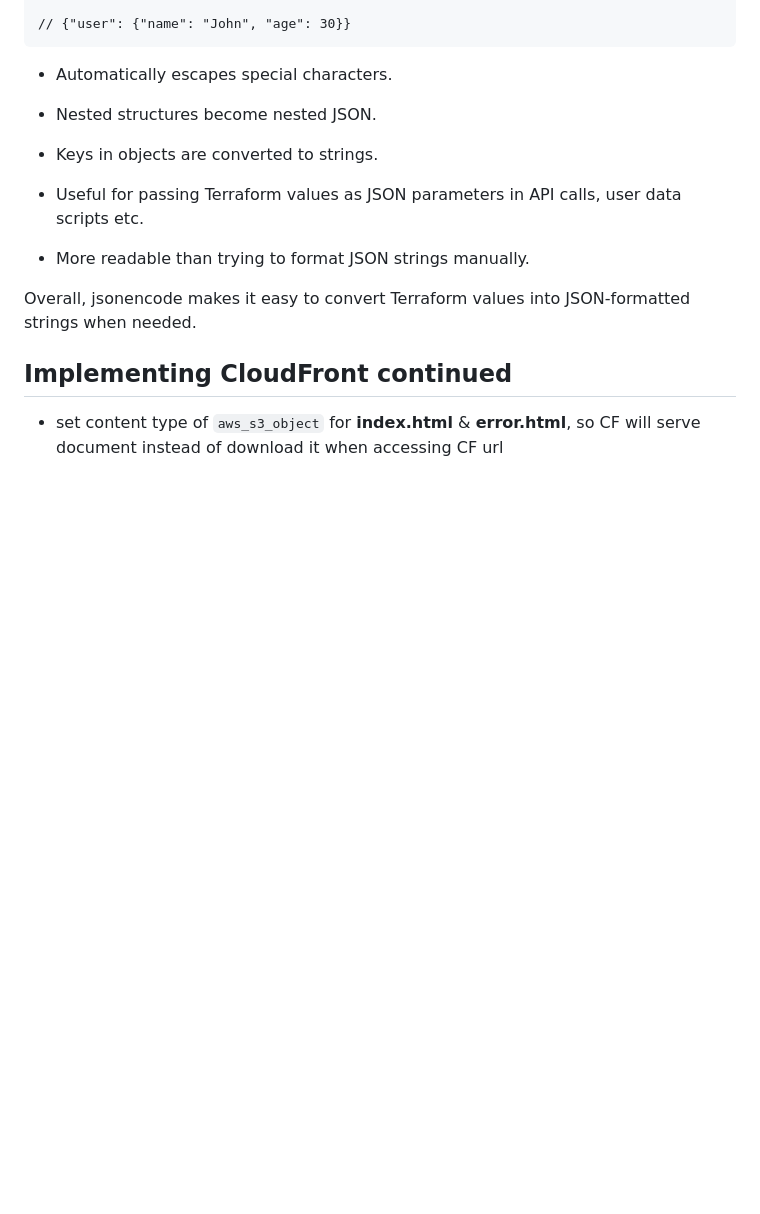
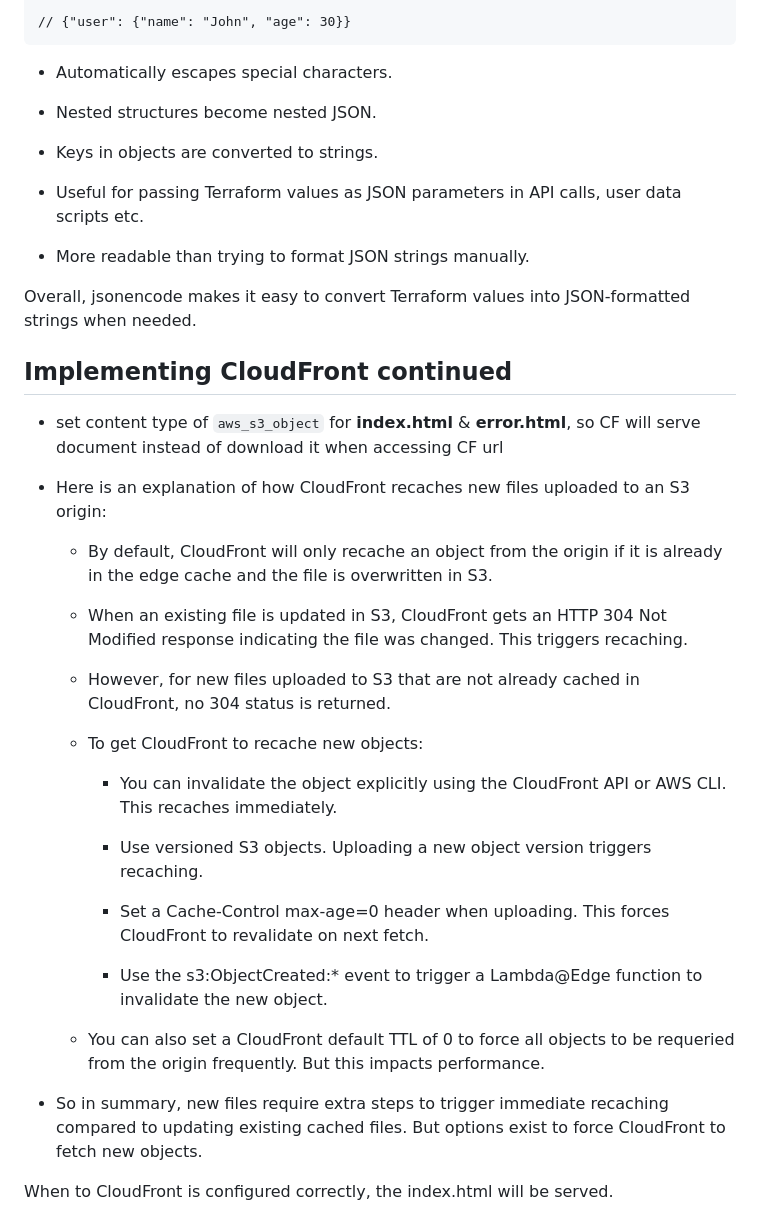
Before and after one commit to CracktheDom/terraform-beginner-bootcamp-2023, a Markdown page: journal/week1.md, the part around one of its changes. Rendered like a GitHub page; blank space fills up the shorter version.

```diff
--- a/journal/week1.md
+++ b/journal/week1.md
@@ -438,6 +463,31 @@ Overall, jsonencode makes it easy to convert Terraform values into JSON-formatte
 
 ## Implementing CloudFront continued
 + set content type of `aws_s3_object` for **index.html** & **error.html**, so CF will serve document instead of download it when accessing CF url
+
++ Here is an explanation of how CloudFront recaches new files uploaded to an S3 origin:
+
+  - By default, CloudFront will only recache an object from the origin if it is already in the edge cache and the file is overwritten in S3.
+
+  - When an existing file is updated in S3, CloudFront gets an HTTP 304 Not Modified response indicating the file was changed. This triggers recaching.
+
+  - However, for new files uploaded to S3 that are not already cached in CloudFront, no 304 status is returned.
+
+  - To get CloudFront to recache new objects:
+
+    - You can invalidate the object explicitly using the CloudFront API or AWS CLI. This recaches immediately.
+
+    - Use versioned S3 objects. Uploading a new object version triggers recaching.
+
+    - Set a Cache-Control max-age=0 header when uploading. This forces CloudFront to revalidate on next fetch.
+
+    - Use the s3:ObjectCreated:* event to trigger a Lambda@Edge function to invalidate the new object.
+
+  - You can also set a CloudFront default TTL of 0 to force all objects to be requeried from the origin frequently. But this impacts performance.
+
++ So in summary, new files require extra steps to trigger immediate recaching compared to updating existing cached files. But options exist to force CloudFront to fetch new objects.
+
+When to CloudFront is configured correctly, the index.html will be served.
+
 ![pic of accessing CFD successfully](../assets/CFD-success.png)
 
 ## References
```
Also changed, not shown: other parts of journal/week1.md (+28 -3 lines).
